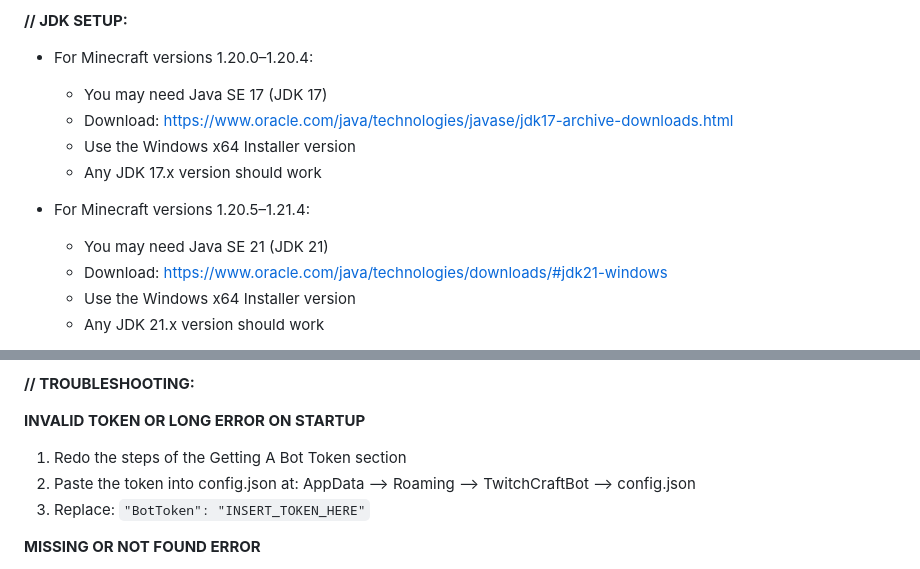
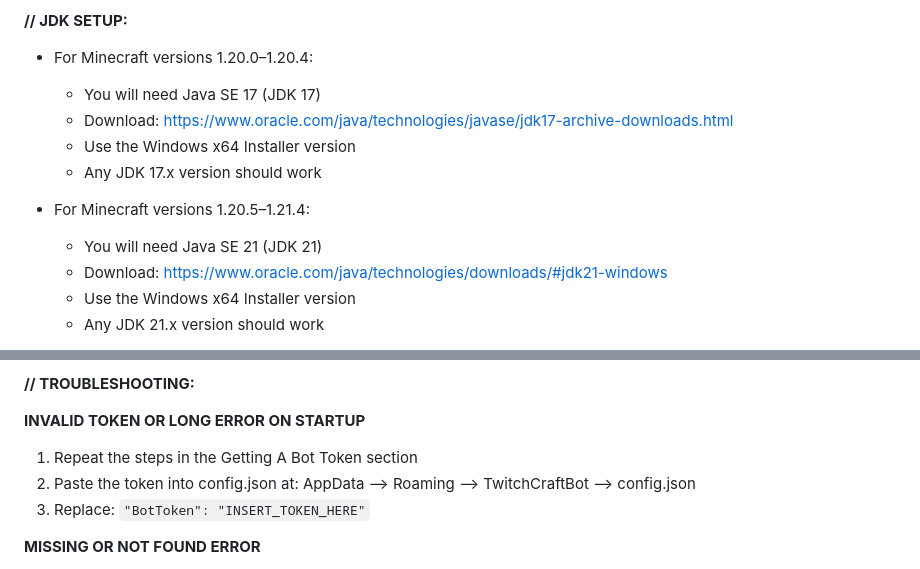
Before and after one commit to AntnyGamer/TwitchCraft, a Markdown page: README.md, 2 parts joined by grey strips. Rendered like a GitHub page.

Commit message:
Updated to coincide with README.txt

```diff
--- a/README.md
+++ b/README.md
@@ -36,13 +36,13 @@
 
 **// JDK SETUP:**
 - For Minecraft versions 1.20.0–1.20.4:
-  - You may need Java SE 17 (JDK 17)
+  - You will need Java SE 17 (JDK 17)
   - Download: https://www.oracle.com/java/technologies/javase/jdk17-archive-downloads.html
   - Use the Windows x64 Installer version
   - Any JDK 17.x version should work
 
 - For Minecraft versions 1.20.5–1.21.4:
-  - You may need Java SE 21 (JDK 21)
+  - You will need Java SE 21 (JDK 21)
   - Download: https://www.oracle.com/java/technologies/downloads/#jdk21-windows
   - Use the Windows x64 Installer version
   - Any JDK 21.x version should work
@@ -137,7 +137,7 @@ _Notes:_
 **// TROUBLESHOOTING:**
 
 **INVALID TOKEN OR LONG ERROR ON STARTUP**
-1. Redo the steps of the Getting A Bot Token section
+1. Repeat the steps in the Getting A Bot Token section
 2. Paste the token into config.json at:
    AppData --> Roaming --> TwitchCraftBot --> config.json
 3. Replace:
```
Also changed, not shown: other parts of README.md (+4 -4 lines).
